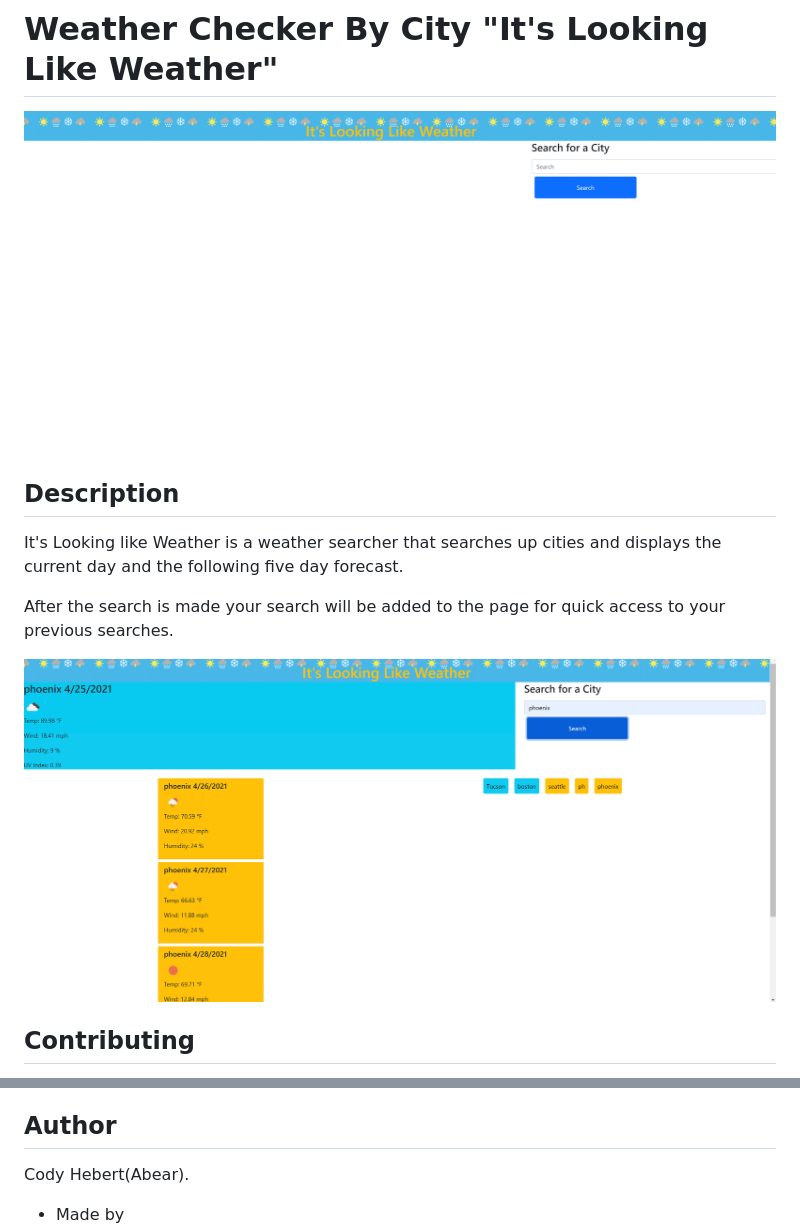
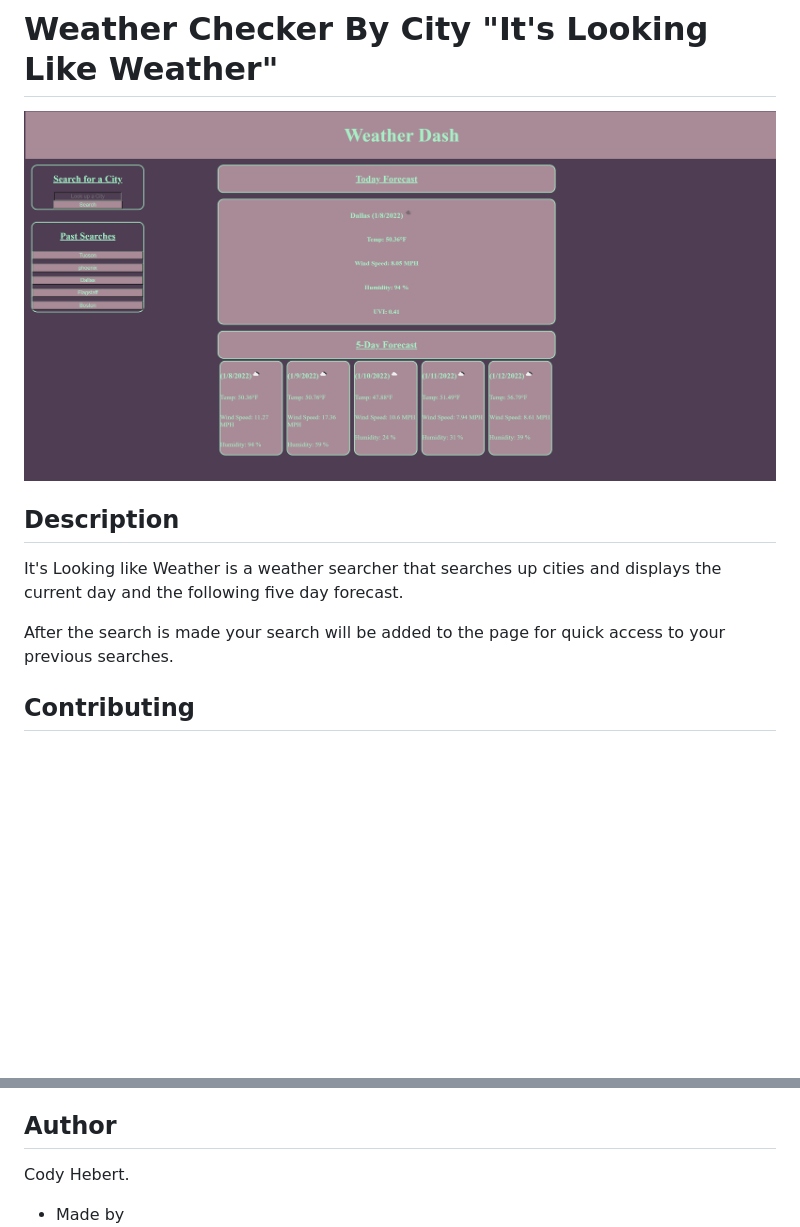
Before and after one commit to CdHebert/weather-app, a Markdown page: README.md, 2 parts joined by grey strips. GitHub-like rendering; pictures changed too: assets/images/weatherBoard.png (added); blank space fills up the shorter version.

```diff
--- a/README.md
+++ b/README.md
@@ -1,6 +1,6 @@
 # Weather Checker By City "It's Looking Like Weather"
 
-![weather-blank](./assets/images/weather-blank.png)
+![weather-blank](./assets/images/weatherBoard.png)
 
 ## Description
 
@@ -9,7 +9,6 @@ It's Looking like Weather is a weather searcher that searches up cities and disp
 After the search is made your search will be added to the page for quick access to your previous
 searches.
 
-![weather-full](./assets/images/weather-full.png)
 
 
 ## Contributing
@@ -23,6 +22,6 @@ https://cdhebert.github.io/weather-app/ - active page
 https://github.com/CdHebert/weather-app - Github Repository
 
 ## Author
-Cody Hebert(Abear).
+Cody Hebert.
 * Made by
 ![Hebert-Creations](./assets/images/hebert-creations.png)
```
Also changed, not shown: 4 other files.
